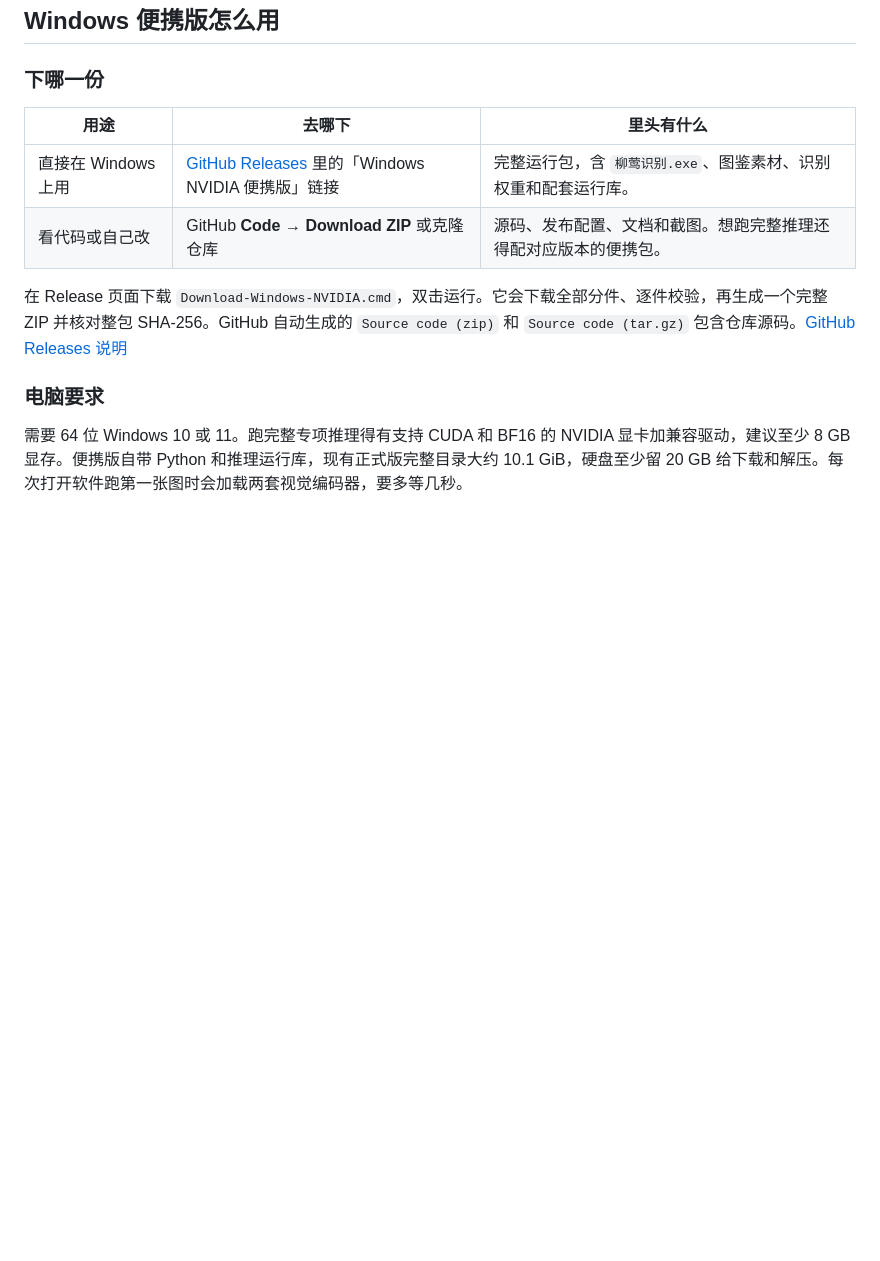
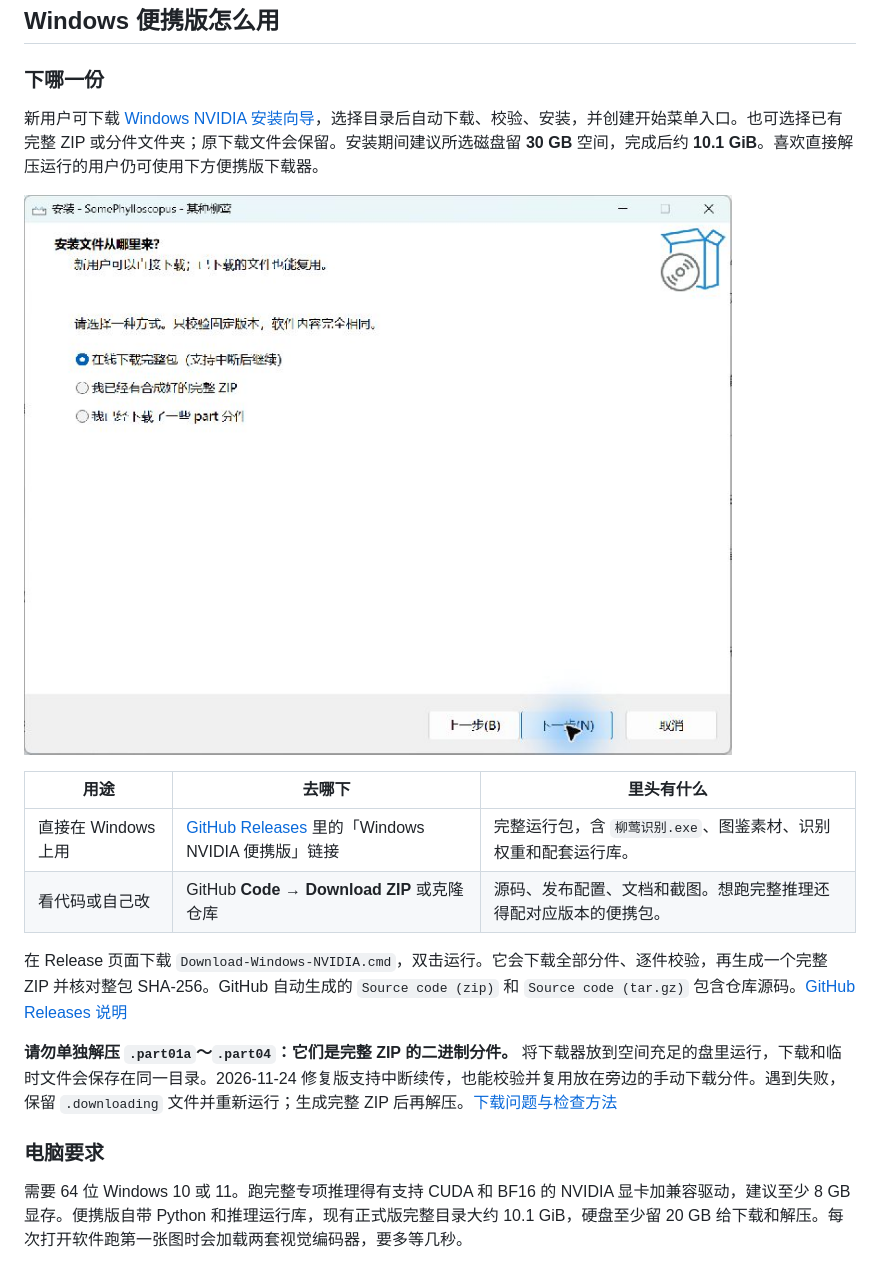
Before and after one commit to mmax911110-lgtm/SomePhylloscopus, a Markdown page: README.md, the part around the change. Rendered like a GitHub page; pictures changed too: docs/screenshots/installer-sources.png (added); blank space fills up the shorter version.

```diff
--- a/README.md
+++ b/README.md
@@ -60,12 +60,18 @@
 
 ### 下哪一份
 
+新用户可下载 [Windows NVIDIA 安装向导](https://github.com/mmax911110-lgtm/SomePhylloscopus/releases/download/v0.1.0/SomePhylloscopus-v0.1.0-Windows-NVIDIA-Setup.exe)，选择目录后自动下载、校验、安装，并创建开始菜单入口。也可选择已有完整 ZIP 或分件文件夹；原下载文件会保留。安装期间建议所选磁盘留 **30 GB** 空间，完成后约 **10.1 GiB**。喜欢直接解压运行的用户仍可使用下方便携版下载器。
+
+![安装向导支持在线下载、已有完整 ZIP 和已有分件](docs/screenshots/installer-sources.png)
+
 | 用途 | 去哪下 | 里头有什么 |
 | --- | --- | --- |
 | 直接在 Windows 上用 | [GitHub Releases](https://github.com/mmax911110-lgtm/SomePhylloscopus/releases) 里的「Windows NVIDIA 便携版」链接 | 完整运行包，含 `柳莺识别.exe`、图鉴素材、识别权重和配套运行库。 |
 | 看代码或自己改 | GitHub **Code → Download ZIP** 或克隆仓库 | 源码、发布配置、文档和截图。想跑完整推理还得配对应版本的便携包。 |
 
 在 Release 页面下载 `Download-Windows-NVIDIA.cmd`，双击运行。它会下载全部分件、逐件校验，再生成一个完整 ZIP 并核对整包 SHA-256。GitHub 自动生成的 `Source code (zip)` 和 `Source code (tar.gz)` 包含仓库源码。[GitHub Releases 说明](https://docs.github.com/en/repositories/releasing-projects-on-github/about-releases)
+
+**请勿单独解压 `.part01a`～`.part04`：它们是完整 ZIP 的二进制分件。** 将下载器放到空间充足的盘里运行，下载和临时文件会保存在同一目录。2026-11-24 修复版支持中断续传，也能校验并复用放在旁边的手动下载分件。遇到失败，保留 `.downloading` 文件并重新运行；生成完整 ZIP 后再解压。[下载问题与检查方法](docs/下载修复与安装向导.md)
 
 ### 电脑要求
 
```
Also changed, not shown: README.en.md (+4 -0 lines), README.ja.md (+4 -0 lines), docs/下载修复与安装向导.md (added, +108 -0 lines), docs/screenshots/installer-recognition.png (added), docs/screenshots/installer-welcome.png (added), 10 other files.
